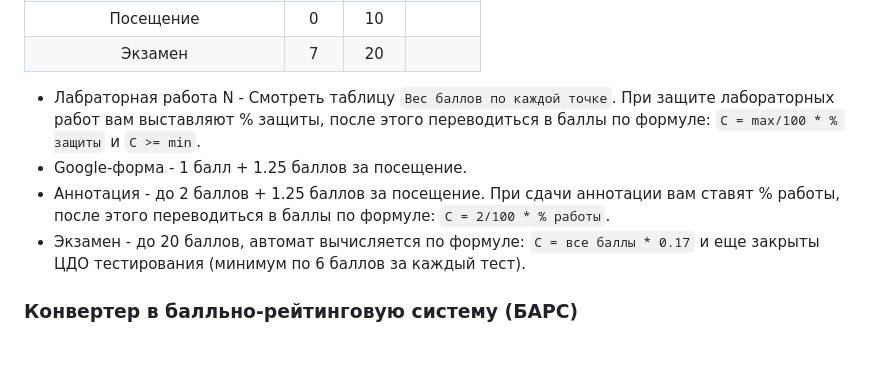
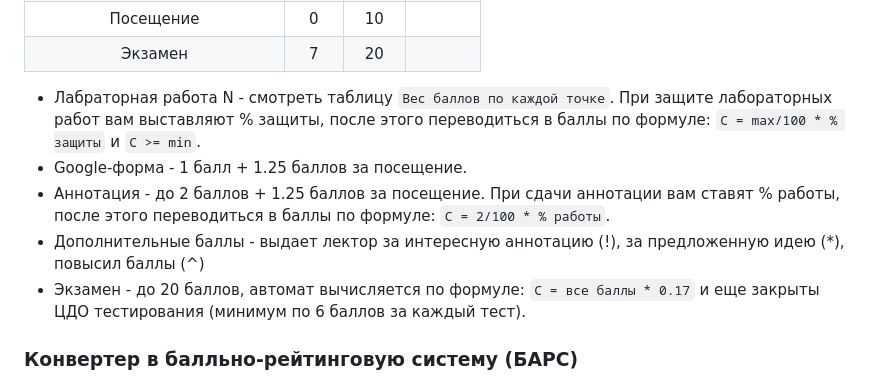
Before and after one commit to Steralka/ITMO, a Markdown page: 1 Семестр/Информатика/README.md, the part around the change. GitHub-like rendering; blank space fills up the shorter version.

```diff
--- a/1 Семестр/Информатика/README.md
+++ b/1 Семестр/Информатика/README.md
@@ -34,9 +34,10 @@ Google-форма | 0 | 1 |
 Аннотация №1 - №7 | 0 | 14 |
 Посещение | 0 | 10 |
 Экзамен | 7 | 20 |
-* Лабраторная работа N - Смотреть таблицу `Вес баллов по каждой точке`. При защите лабораторных работ вам выставляют % защиты, после этого переводиться в баллы по формуле: `C = max/100 * % защиты` и `C >= min`.
+* Лабраторная работа N - смотреть таблицу `Вес баллов по каждой точке`. При защите лабораторных работ вам выставляют % защиты, после этого переводиться в баллы по формуле: `C = max/100 * % защиты` и `C >= min`.
 * Google-форма - 1 балл + 1.25 баллов за посещение.
 * Аннотация - до 2 баллов + 1.25 баллов за посещение. При сдачи аннотации вам ставят % работы, после этого переводиться в баллы по формуле: `C = 2/100 * % работы`.
+* Дополнительные баллы - выдает лектор за интересную аннотацию (!), за предложенную идею (*), повысил баллы (^)
 * Экзамен - до 20 баллов, автомат вычисляется по формуле: `C = все баллы * 0.17` и еще закрыты ЦДО тестирования (минимум по 6 баллов за каждый тест).
 
 ### Конвертер в балльно-рейтинговую систему (БАРС)
```
